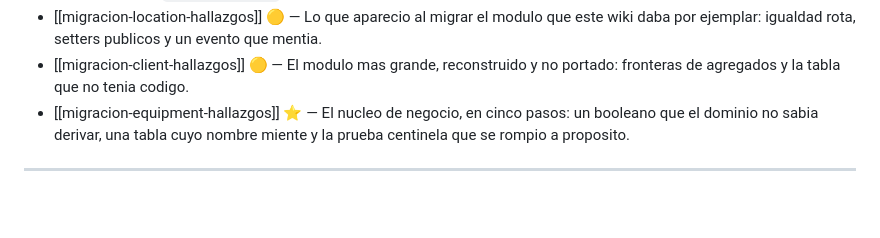
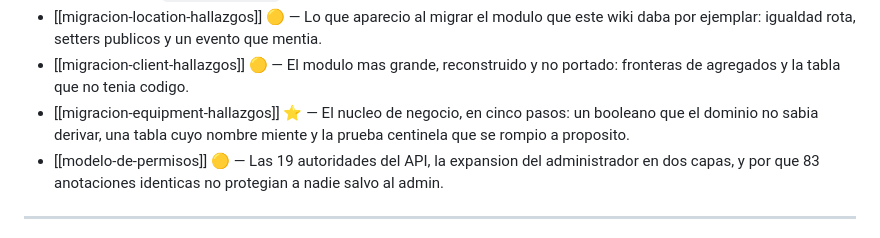
Before and after one commit to SeanBol222/MalphasOs, a Markdown page: SecondBrain/index.md, the part around one of its changes. Drawn GitHub-style; blank space fills up the shorter version.

```diff
--- a/SecondBrain/index.md
+++ b/SecondBrain/index.md
@@ -68,6 +68,7 @@ Catálogo de contenido del wiki. Ver [[CLAUDE.md]] para las convenciones. Leyend
 - [[migracion-location-hallazgos]] 🟡 — Lo que aparecio al migrar el modulo que este wiki daba por ejemplar: igualdad rota, setters publicos y un evento que mentia.
 - [[migracion-client-hallazgos]] 🟡 — El modulo mas grande, reconstruido y no portado: fronteras de agregados y la tabla que no tenia codigo.
 - [[migracion-equipment-hallazgos]] ⭐ — El nucleo de negocio, en cinco pasos: un booleano que el dominio no sabia derivar, una tabla cuyo nombre miente y la prueba centinela que se rompio a proposito.
+- [[modelo-de-permisos]] 🟡 — Las 19 autoridades del API, la expansion del administrador en dos capas, y por que 83 anotaciones identicas no protegian a nadie salvo al admin.
 
 ---
 
```
Also changed, not shown: other parts of SecondBrain/index.md (+1 -1 lines), 1 other file.
